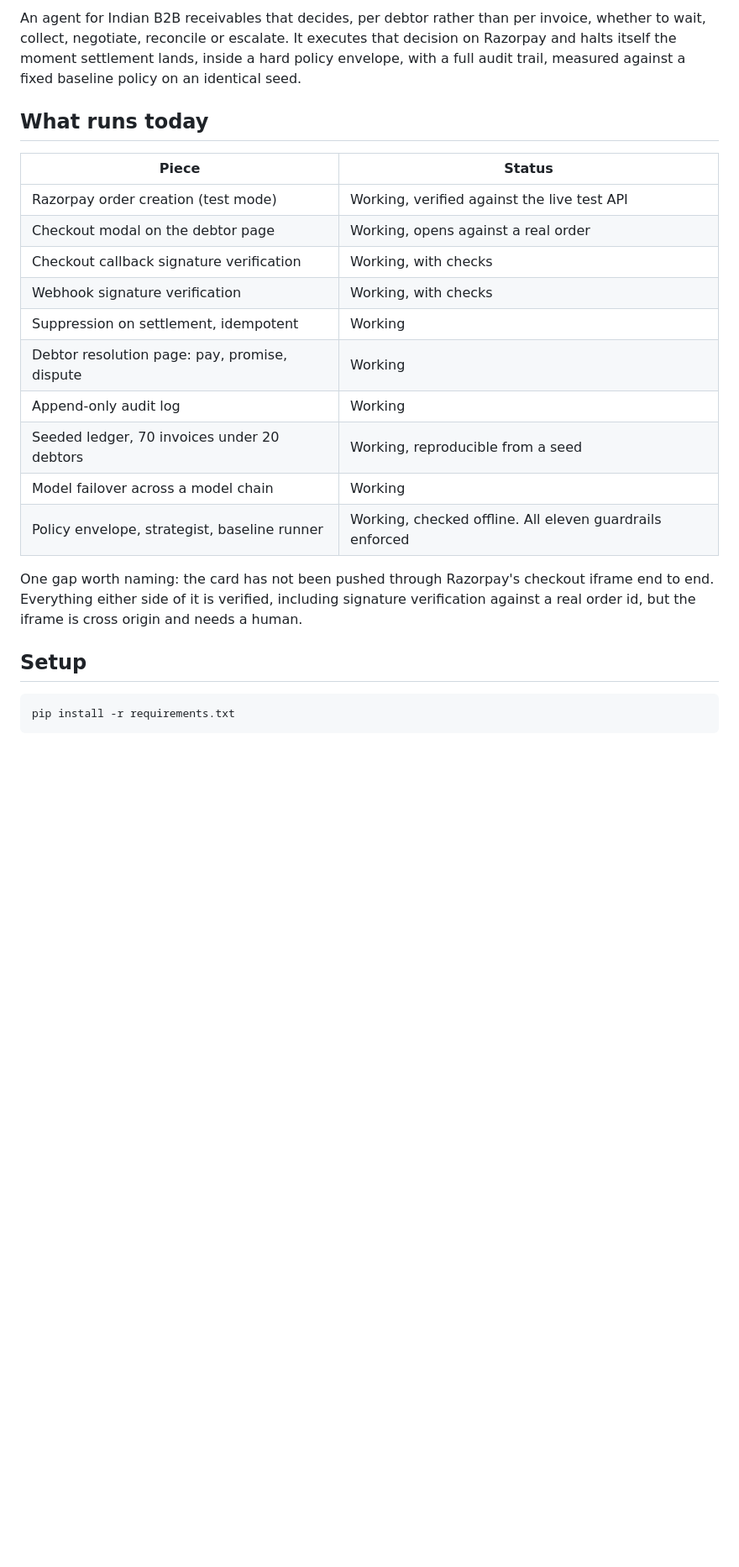
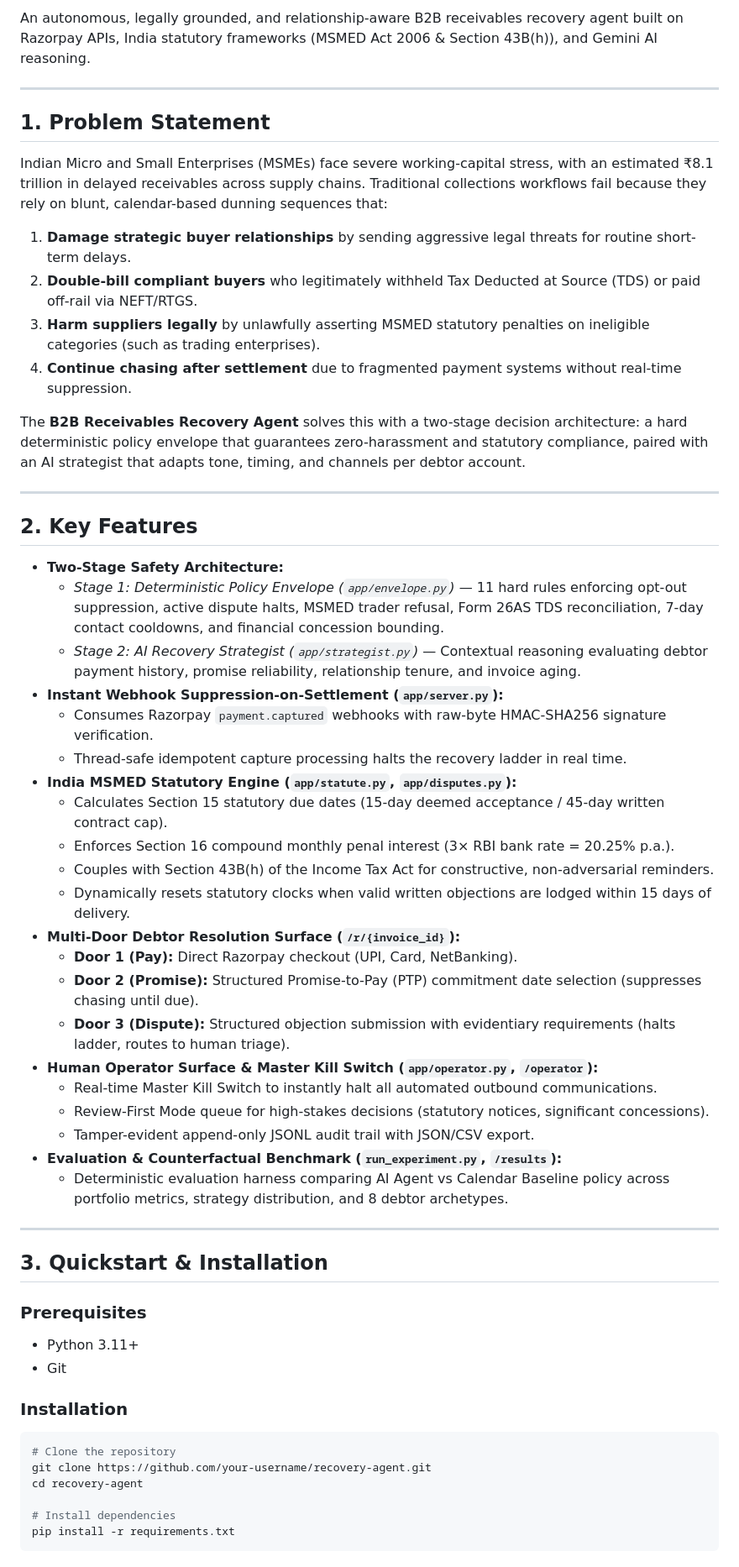
Before and after one commit to uditdaftary/RPay-build-recovery-agent, a Markdown page: README.md, the part around one of its changes. Shown at 84% size. Drawn GitHub-style; blank space fills up the shorter version.

Commit message:
docs: update submission README.md with runbook and API docs

````diff
--- a/README.md
+++ b/README.md
@@ -4,31 +8,60 @@ Razorpay AI Buildathon 2026, Track 03 (AI Revenue Recovery).
 
-An agent for Indian B2B receivables that decides, per debtor rather than per invoice,
-whether to wait, collect, negotiate, reconcile or escalate. It executes that decision on
-Razorpay and halts itself the moment settlement lands, inside a hard policy envelope,
-with a full audit trail, measured against a fixed baseline policy on an identical seed.
+An autonomous, legally grounded, and relationship-aware B2B receivables recovery agent built on Razorpay APIs, India statutory frameworks (MSMED Act 2006 & Section 43B(h)), and Gemini AI reasoning.
 
-## What runs today
+---
 
-| Piece | Status |
-|---|---|
-| Razorpay order creation (test mode) | Working, verified against the live test API |
-| Checkout modal on the debtor page | Working, opens against a real order |
-| Checkout callback signature verification | Working, with checks |
-| Webhook signature verification | Working, with checks |
-| Suppression on settlement, idempotent | Working |
-| Debtor resolution page: pay, promise, dispute | Working |
-| Append-only audit log | Working |
-| Seeded ledger, 70 invoices under 20 debtors | Working, reproducible from a seed |
-| Model failover across a model chain | Working |
-| Policy envelope, strategist, baseline runner | Working, checked offline. All eleven guardrails enforced |
+## 1. Problem Statement
 
-One gap worth naming: the card has not been pushed through Razorpay's checkout iframe
-end to end. Everything either side of it is verified, including signature verification
-against a real order id, but the iframe is cross origin and needs a human.
+Indian Micro and Small Enterprises (MSMEs) face severe working-capital stress, with an estimated ₹8.1 trillion in delayed receivables across supply chains. Traditional collections workflows fail because they rely on blunt, calendar-based dunning sequences that:
+1. **Damage strategic buyer relationships** by sending aggressive legal threats for routine short-term delays.
+2. **Double-bill compliant buyers** who legitimately withheld Tax Deducted at Source (TDS) or paid off-rail via NEFT/RTGS.
+3. **Harm suppliers legally** by unlawfully asserting MSMED statutory penalties on ineligible categories (such as trading enterprises).
+4. **Continue chasing after settlement** due to fragmented payment systems without real-time suppression.
 
-## Setup
+The **B2B Receivables Recovery Agent** solves this with a two-stage decision architecture: a hard deterministic policy envelope that guarantees zero-harassment and statutory compliance, paired with an AI strategist that adapts tone, timing, and channels per debtor account.
+
+---
+
+## 2. Key Features
+
+- **Two-Stage Safety Architecture:**
+  - *Stage 1: Deterministic Policy Envelope (`app/envelope.py`)* — 11 hard rules enforcing opt-out suppression, active dispute halts, MSMED trader refusal, Form 26AS TDS reconciliation, 7-day contact cooldowns, and financial concession bounding.
+  - *Stage 2: AI Recovery Strategist (`app/strategist.py`)* — Contextual reasoning evaluating debtor payment history, promise reliability, relationship tenure, and invoice aging.
+- **Instant Webhook Suppression-on-Settlement (`app/server.py`):**
+  - Consumes Razorpay `payment.captured` webhooks with raw-byte HMAC-SHA256 signature verification.
+  - Thread-safe idempotent capture processing halts the recovery ladder in real time.
+- **India MSMED Statutory Engine (`app/statute.py`, `app/disputes.py`):**
+  - Calculates Section 15 statutory due dates (15-day deemed acceptance / 45-day written contract cap).
+  - Enforces Section 16 compound monthly penal interest (3× RBI bank rate = 20.25% p.a.).
+  - Couples with Section 43B(h) of the Income Tax Act for constructive, non-adversarial reminders.
+  - Dynamically resets statutory clocks when valid written objections are lodged within 15 days of delivery.
+- **Multi-Door Debtor Resolution Surface (`/r/{invoice_id}`):**
+  - **Door 1 (Pay):** Direct Razorpay checkout (UPI, Card, NetBanking).
+  - **Door 2 (Promise):** Structured Promise-to-Pay (PTP) commitment date selection (suppresses chasing until due).
+  - **Door 3 (Dispute):** Structured objection submission with evidentiary requirements (halts ladder, routes to human triage).
+- **Human Operator Surface & Master Kill Switch (`app/operator.py`, `/operator`):**
+  - Real-time Master Kill Switch to instantly halt all automated outbound communications.
+  - Review-First Mode queue for high-stakes decisions (statutory notices, significant concessions).
+  - Tamper-evident append-only JSONL audit trail with JSON/CSV export.
+- **Evaluation & Counterfactual Benchmark (`run_experiment.py`, `/results`):**
+  - Deterministic evaluation harness comparing AI Agent vs Calendar Baseline policy across portfolio metrics, strategy distribution, and 8 debtor archetypes.
+
+---
+
+## 3. Quickstart & Installation
+
+### Prerequisites
+- Python 3.11+
+- Git
+
+### Installation
 
 ```bash
+# Clone the repository
+git clone https://github.com/your-username/recovery-agent.git
+cd recovery-agent
+
+# Install dependencies
 pip install -r requirements.txt
 ```
 
````
Also changed, not shown: other parts of README.md (+134 -168 lines).
